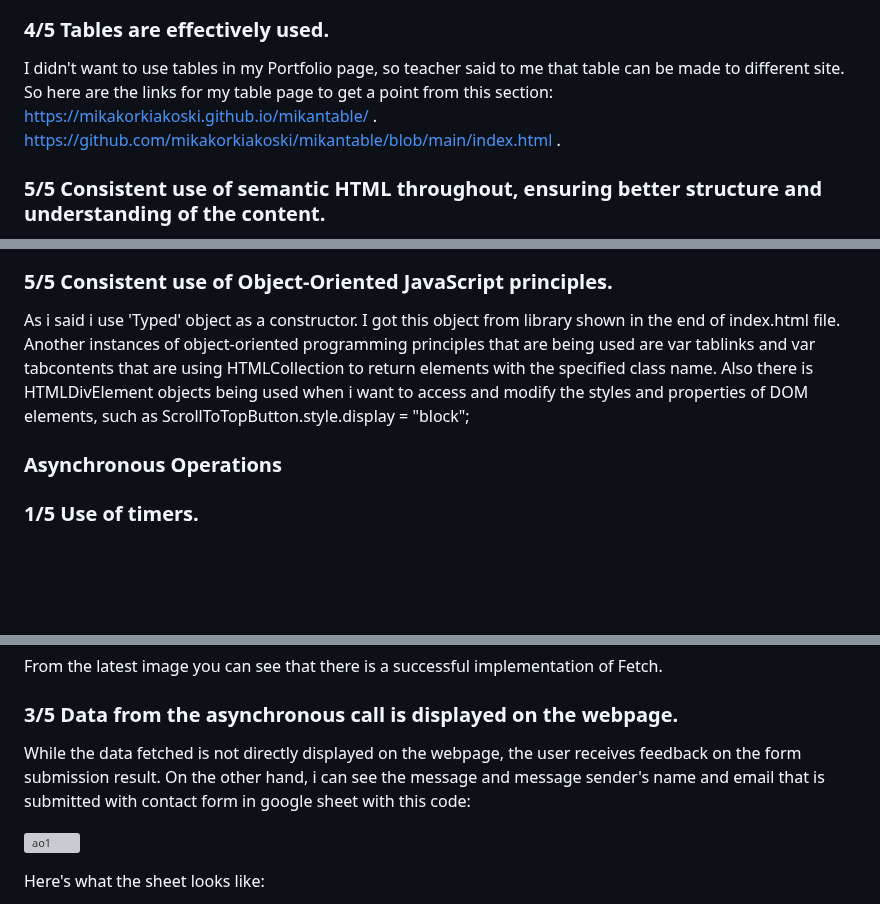
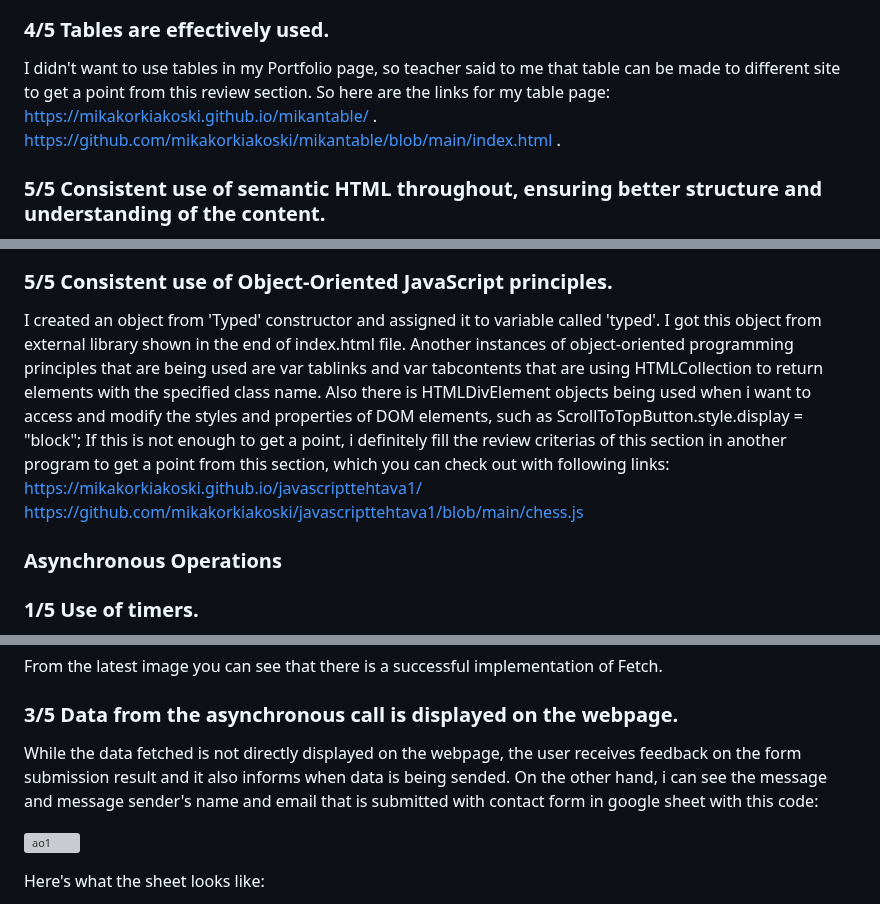
Before and after one commit to mikakorkiakoski/TheAmazingPortfolio, a Markdown page: README.md, 3 parts joined by grey strips. GitHub-like rendering; blank space fills up the shorter version; grey boxes are pictures that could not be loaded.

```diff
--- a/README.md
+++ b/README.md
@@ -105,7 +105,7 @@ Forms and links are being used, i didn't need any media for my page but i added
 
 ### 4/5 Tables are effectively used.
 
-I didn't want to use tables in my Portfolio page, so teacher said to me that table can be made to different site. So here are the links for my table page to get a point from this section: https://mikakorkiakoski.github.io/mikantable/ .
+I didn't want to use tables in my Portfolio page, so teacher said to me that table can be made to different site to get a point from this review section. So here are the links for my table page: https://mikakorkiakoski.github.io/mikantable/ .
 https://github.com/mikakorkiakoski/mikantable/blob/main/index.html .
 
 
@@ -192,8 +192,10 @@ class 'tablinks' using the 'for...'of' loop, represented by 'tablink'.
 ![js4.2](reviewImages/js4.2.png)
 
 ### 5/5 Consistent use of Object-Oriented JavaScript principles.
-As i said i use 'Typed' object as a constructor. I got this object from library shown in the end of index.html file. Another instances of object-oriented programming principles that are being used are var tablinks and var tabcontents that are using HTMLCollection to return elements with the specified class name. Also there is HTMLDivElement objects being used when i want to access and modify the styles and properties of DOM elements, such as
-ScrollToTopButton.style.display = "block";
+I created an object from 'Typed' constructor and assigned it to variable called 'typed'. I got this object from external library shown in the end of index.html file. Another instances of object-oriented programming principles that are being used are var tablinks and var tabcontents that are using HTMLCollection to return elements with the specified class name. Also there is HTMLDivElement objects being used when i want to access and modify the styles and properties of DOM elements, such as
+ScrollToTopButton.style.display = "block"; If this is not enough to get a point, i definitely fill the review criterias of this section in another program to get a point from this section, which you can check out with following links: https://mikakorkiakoski.github.io/javascripttehtava1/
+https://github.com/mikakorkiakoski/javascripttehtava1/blob/main/chess.js
+
 
 ### Asynchronous Operations
 
@@ -208,7 +210,7 @@ ScrollToTopButton.style.display = "block";
 
 
 ### 3/5 Data from the asynchronous call is displayed on the webpage.
-While the data fetched is not directly displayed on the webpage, the user receives feedback on the form submission result. On the other hand, i can see the message and message sender's name and email that is submitted with contact form in google sheet with this code:
+While the data fetched is not directly displayed on the webpage, the user receives feedback on the form submission result and it also informs when data is being sended. On the other hand, i can see the message and message sender's name and email that is submitted with contact form in google sheet with this code:
 
 ![ao1](reviewImages/contactformcode.png)
 
```
Also changed, not shown: other parts of README.md (+1 -1 lines).
